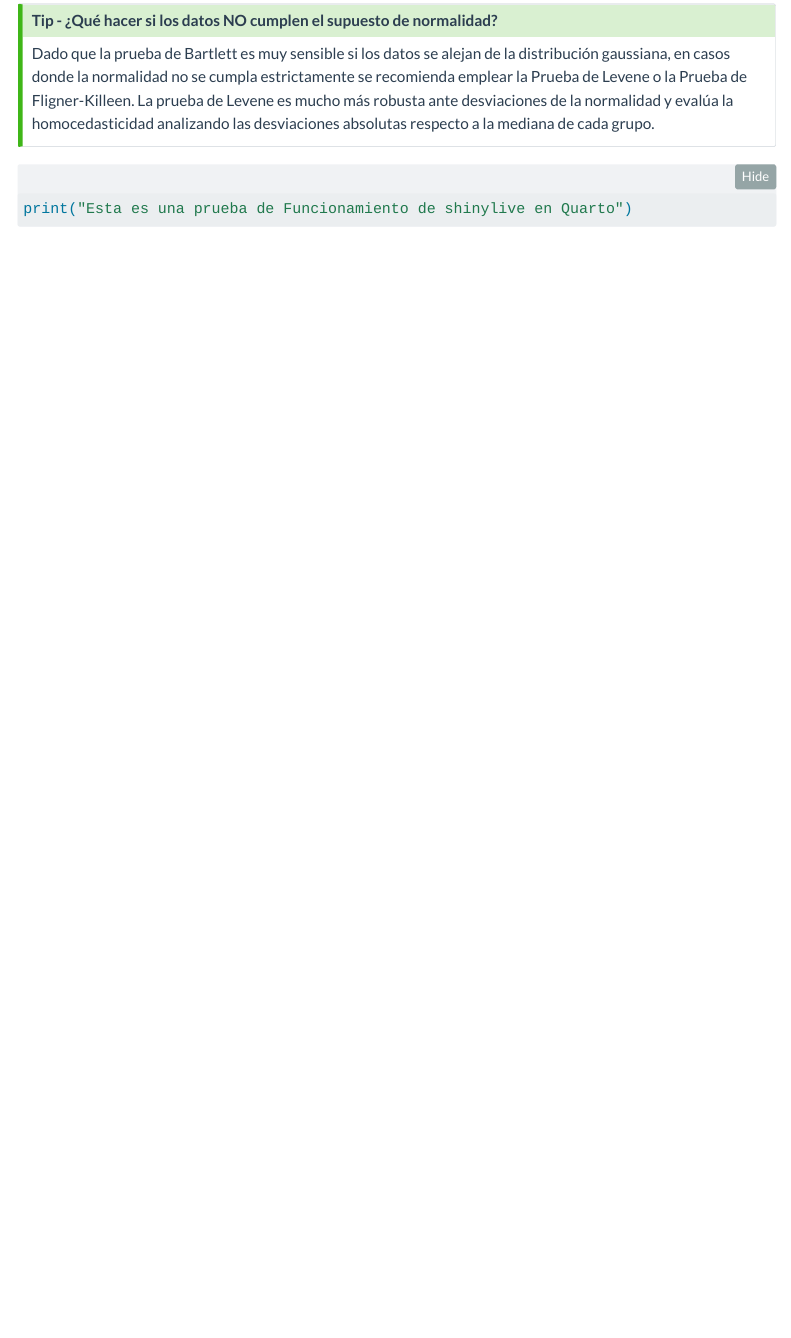
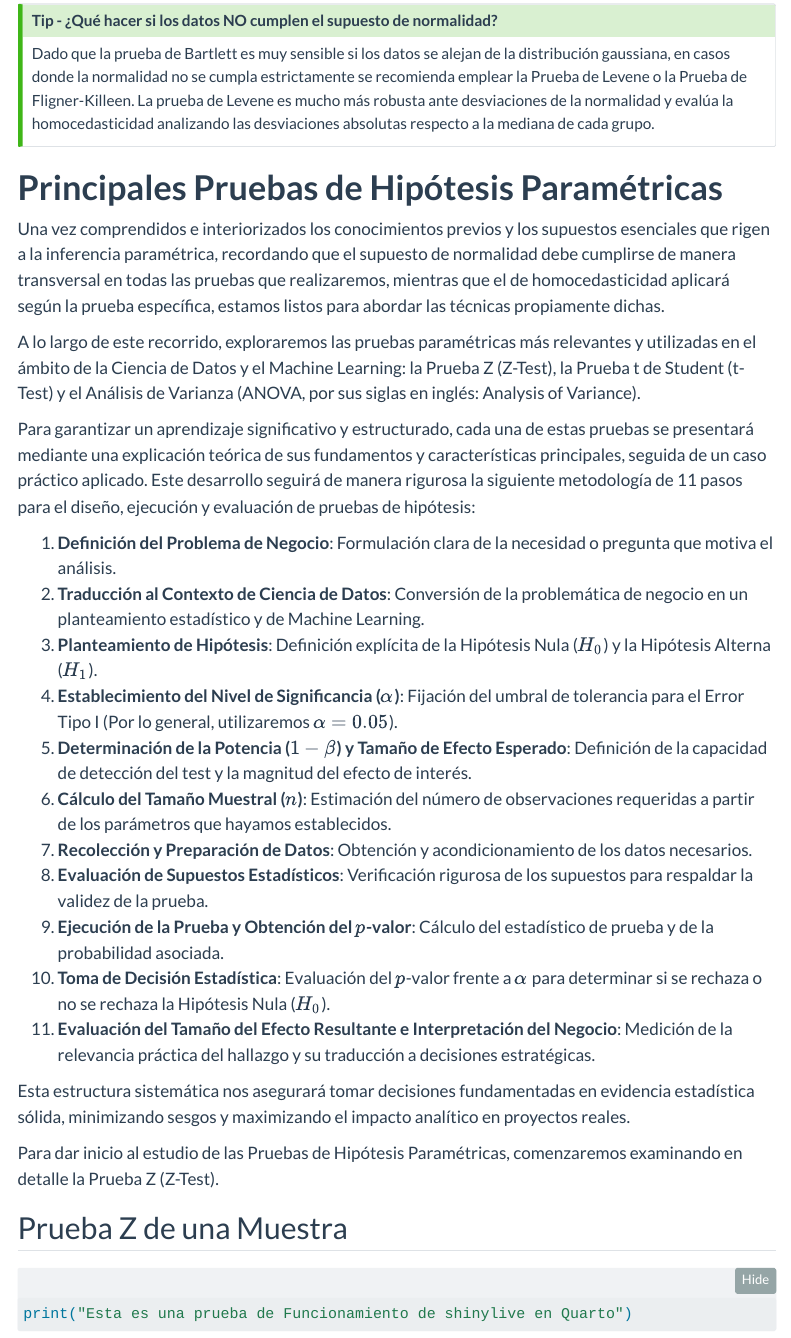
Before and after one commit to Andersoncrs/TodoEnDatos, a Quarto document (pruebas_parametricas/index.qmd): the page in a window 1100 px wide, from 10300 px down. Rendered offline with R 4.5, knitr and Pandoc in place of Quarto, with nearby package versions; menus at the side of the page are left out.

Commit message:
introduccion y pasos de la prueba parametrica

````diff
--- a/pruebas_parametricas/index.qmd
+++ b/pruebas_parametricas/index.qmd
@@ -218,6 +218,34 @@ Al igual que en otras pruebas analíticas, el valor $p$ de la prueba de Bartlett
 Dado que la prueba de Bartlett es muy sensible si los datos se alejan de la distribución gaussiana, en casos donde la normalidad no se cumpla estrictamente se recomienda emplear la Prueba de Levene o la Prueba de Fligner-Killeen. La prueba de Levene es mucho más robusta ante desviaciones de la normalidad y evalúa la homocedasticidad analizando las desviaciones absolutas respecto a la mediana de cada grupo.
 :::
 
+# **Principales Pruebas de Hipótesis Paramétricas**
+Una vez comprendidos e interiorizados los conocimientos previos y los supuestos esenciales que rigen a la inferencia paramétrica, recordando que el supuesto de normalidad debe cumplirse de manera transversal en todas las pruebas que realizaremos, mientras que el de homocedasticidad aplicará según la prueba específica, estamos listos para abordar las técnicas propiamente dichas.
+
+A lo largo de este recorrido, exploraremos las pruebas paramétricas más relevantes y utilizadas en el ámbito de la Ciencia de Datos y el Machine Learning: la Prueba Z (Z-Test), la Prueba t de Student (t-Test) y el Análisis de Varianza (ANOVA, por sus siglas en inglés: Analysis of Variance).
+
+Para garantizar un aprendizaje significativo y estructurado, cada una de estas pruebas se presentará mediante una explicación teórica de sus fundamentos y características principales, seguida de un caso práctico aplicado. Este desarrollo seguirá de manera rigurosa la siguiente metodología de 11 pasos para el diseño, ejecución y evaluación de pruebas de hipótesis:
+
+1. **Definición del Problema de Negocio**: Formulación clara de la necesidad o pregunta que motiva el análisis.
+2. **Traducción al Contexto de Ciencia de Datos**: Conversión de la problemática de negocio en un planteamiento estadístico y de Machine Learning.
+3. **Planteamiento de Hipótesis**: Definición explícita de la Hipótesis Nula ($H_0$) y la Hipótesis Alterna ($H_1$).
+4. **Establecimiento del Nivel de Significancia ($\alpha$)**: Fijación del umbral de tolerancia para el Error Tipo I (Por lo general, utilizaremos $\alpha = 0.05$).
+5. **Determinación de la Potencia ($1 - \beta$) y Tamaño de Efecto Esperado**: Definición de la capacidad de detección del test y la magnitud del efecto de interés.
+6. **Cálculo del Tamaño Muestral ($n$)**: Estimación del número de observaciones requeridas a partir de los parámetros que hayamos establecidos.
+7. **Recolección y Preparación de Datos**: Obtención y acondicionamiento de los datos necesarios.
+8. **Evaluación de Supuestos Estadísticos**: Verificación rigurosa de los supuestos para respaldar la validez de la prueba.
+9. **Ejecución de la Prueba y Obtención del $p$-valor**: Cálculo del estadístico de prueba y de la probabilidad asociada.
+10. **Toma de Decisión Estadística**: Evaluación del $p$-valor frente a $\alpha$ para determinar si se rechaza o no se rechaza la Hipótesis Nula ($H_0$).
+11. **Evaluación del Tamaño del Efecto Resultante e Interpretación del Negocio**: Medición de la relevancia práctica del hallazgo y su traducción a decisiones estratégicas.
+
+Esta estructura sistemática nos asegurará tomar decisiones fundamentadas en evidencia estadística sólida, minimizando sesgos y maximizando el impacto analítico en proyectos reales.
+
+Para dar inicio al estudio de las Pruebas de Hipótesis Paramétricas, comenzaremos examinando en detalle la Prueba Z (Z-Test).
+
+## Prueba Z de una Muestra
+
+
+
+
 ```{python}
 print("Esta es una prueba de Funcionamiento de shinylive en Quarto")
 ```
````
Also changed, not shown: 1 other file.
